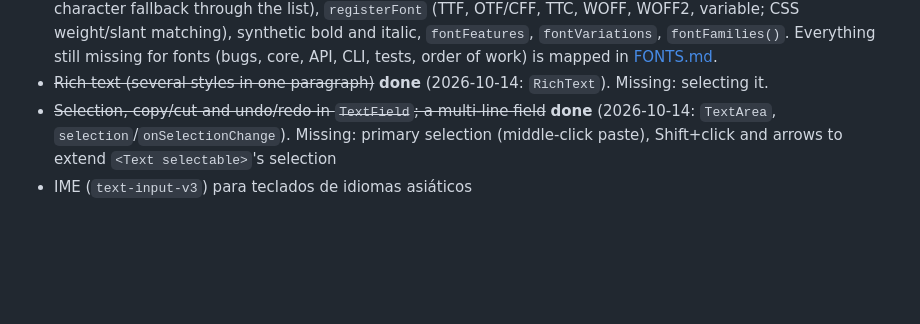
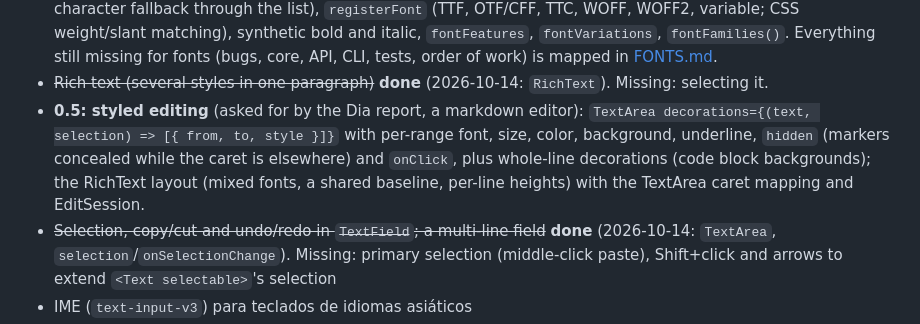
Before and after one commit to felipebrgs1/nodebuilderjs, a Markdown page: ROADMAP.md, the part around the change. GitHub-like rendering; blank space fills up the shorter version.

Commit message:
Plan styled editing (TextArea decorations) for 0.5
Co-Authored-By: Claude Opus 5.5 <noreply@anthropic.com>

```diff
--- a/ROADMAP.md
+++ b/ROADMAP.md
@@ -151,6 +151,11 @@ O que garante que as melhorias acima não regridam e que o projeto aguente mais
   fonts (bugs, core, API, CLI, tests, order of work) is mapped in [FONTS.md](FONTS.md).
 - ~~Rich text (several styles in one paragraph)~~ **done** (2026-10-14: `RichText`). Missing:
   selecting it.
+- **0.5: styled editing** (asked for by the Dia report, a markdown editor): `TextArea
+  decorations={(text, selection) => [{ from, to, style }]}` with per-range font, size, color,
+  background, underline, `hidden` (markers concealed while the caret is elsewhere) and `onClick`,
+  plus whole-line decorations (code block backgrounds); the RichText layout (mixed fonts, a
+  shared baseline, per-line heights) with the TextArea caret mapping and EditSession.
 - ~~Selection, copy/cut and undo/redo in `TextField`; a multi-line field~~ **done**
   (2026-10-14: `TextArea`, `selection`/`onSelectionChange`). Missing: primary selection
   (middle-click paste), Shift+click and arrows to extend `<Text selectable>`'s selection
```
